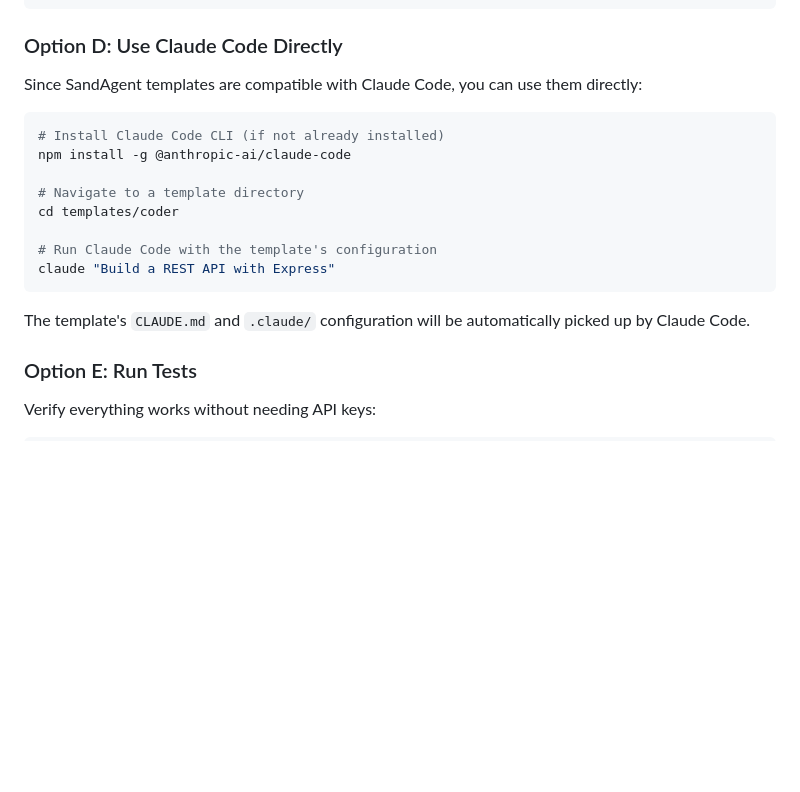
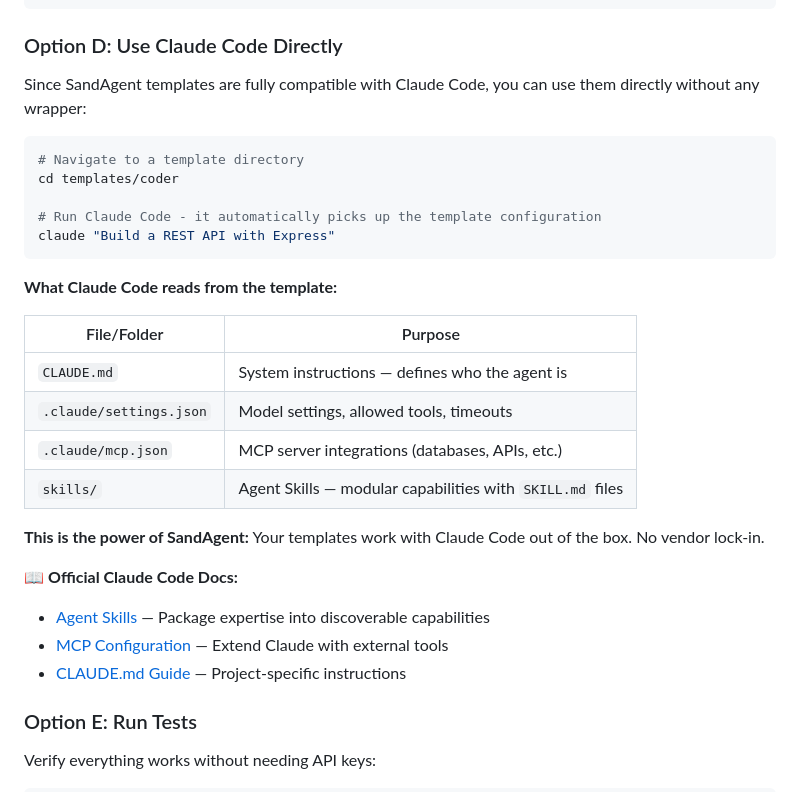
Before and after one commit to buda-ai/bunny-agent, a Markdown page: README.md, the part around the change printed below. Rendered like a GitHub page; blank space fills up the shorter version.

````diff
--- a/README.md
+++ b/README.md
@@ -207,20 +207,31 @@ npx sandagent-runner run -- "Build a REST API with Express"
 
 ### Option D: Use Claude Code Directly
 
-Since SandAgent templates are compatible with Claude Code, you can use them directly:
+Since SandAgent templates are fully compatible with Claude Code, you can use them directly without any wrapper:
 
 ```bash
-# Install Claude Code CLI (if not already installed)
-npm install -g @anthropic-ai/claude-code
-
 # Navigate to a template directory
 cd templates/coder
 
-# Run Claude Code with the template's configuration
+# Run Claude Code - it automatically picks up the template configuration
 claude "Build a REST API with Express"
 ```
 
-The template's `CLAUDE.md` and `.claude/` configuration will be automatically picked up by Claude Code.
+**What Claude Code reads from the template:**
+
+| File/Folder | Purpose |
+|-------------|---------|
+| `CLAUDE.md` | System instructions — defines who the agent is |
+| `.claude/settings.json` | Model settings, allowed tools, timeouts |
+| `.claude/mcp.json` | MCP server integrations (databases, APIs, etc.) |
+| `skills/` | Agent Skills — modular capabilities with `SKILL.md` files |
+
+**This is the power of SandAgent:** Your templates work with Claude Code out of the box. No vendor lock-in.
+
+📖 **Official Claude Code Docs:**
+- [Agent Skills](https://code.claude.com/docs/en/skills) — Package expertise into discoverable capabilities
+- [MCP Configuration](https://docs.claude.com/en/docs/claude-code/cli-reference) — Extend Claude with external tools
+- [CLAUDE.md Guide](https://docs.claude.com/en/docs/claude-code) — Project-specific instructions
 
 ### Option E: Run Tests
 
````
Also changed, not shown: other parts of README.md (+47 -10 lines).
